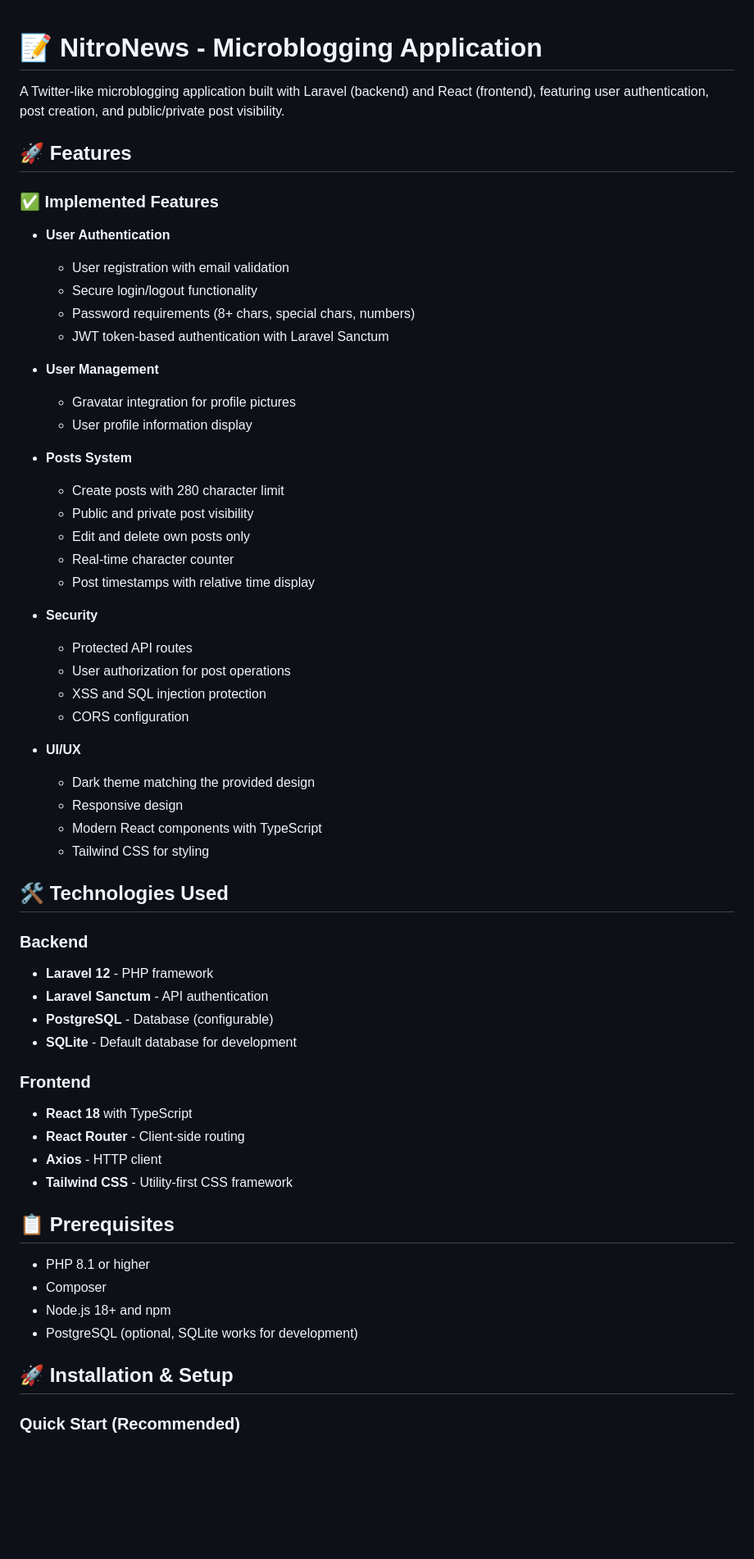
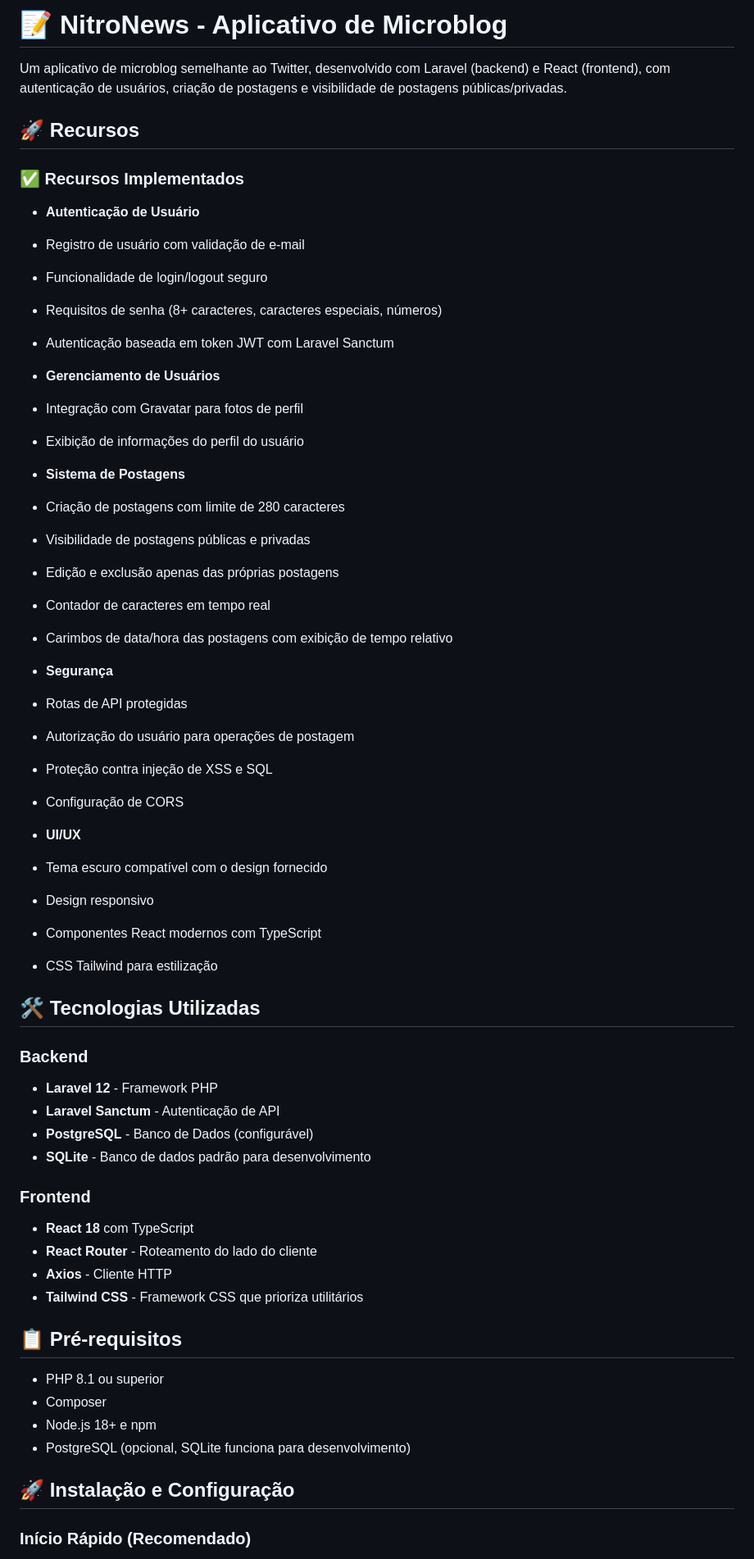
Before and after one commit to Yan0606/nitronews, a Markdown page: README.md, the part around the change printed below. Shown: that part at 82% size. Rendered like a GitHub page; blank space fills up the shorter version.

```diff
--- a/README.md
+++ b/README.md
@@ -1,63 +1,62 @@
+# 📝 NitroNews - Aplicativo de Microblog
 
-# 📝 NitroNews - Microblogging Application
+Um aplicativo de microblog semelhante ao Twitter, desenvolvido com Laravel (backend) e React (frontend), com autenticação de usuários, criação de postagens e visibilidade de postagens públicas/privadas.
 
-A Twitter-like microblogging application built with Laravel (backend) and React (frontend), featuring user authentication, post creation, and public/private post visibility.
+## 🚀 Recursos
 
-## 🚀 Features
+### ✅ Recursos Implementados
 
-### ✅ Implemented Features
+- **Autenticação de Usuário**
+- Registro de usuário com validação de e-mail
+- Funcionalidade de login/logout seguro
+- Requisitos de senha (8+ caracteres, caracteres especiais, números)
+- Autenticação baseada em token JWT com Laravel Sanctum
 
-- **User Authentication**
-  - User registration with email validation
-  - Secure login/logout functionality
-  - Password requirements (8+ chars, special chars, numbers)
-  - JWT token-based authentication with Laravel Sanctum
+- **Gerenciamento de Usuários**
+- Integração com Gravatar para fotos de perfil
+- Exibição de informações do perfil do usuário
 
-- **User Management**
-  - Gravatar integration for profile pictures
-  - User profile information display
+- **Sistema de Postagens**
+- Criação de postagens com limite de 280 caracteres
+- Visibilidade de postagens públicas e privadas
+- Edição e exclusão apenas das próprias postagens
+- Contador de caracteres em tempo real
+- Carimbos de data/hora das postagens com exibição de tempo relativo
 
-- **Posts System**
-  - Create posts with 280 character limit
-  - Public and private post visibility
-  - Edit and delete own posts only
-  - Real-time character counter
-  - Post timestamps with relative time display
-
-- **Security**
-  - Protected API routes
-  - User authorization for post operations
-  - XSS and SQL injection protection
-  - CORS configuration
+- **Segurança**
+- Rotas de API protegidas
+- Autorização do usuário para operações de postagem
+- Proteção contra injeção de XSS e SQL
+- Configuração de CORS
 
 - **UI/UX**
-  - Dark theme matching the provided design
-  - Responsive design
-  - Modern React components with TypeScript
-  - Tailwind CSS for styling
+- Tema escuro compatível com o design fornecido
+- Design responsivo
+- Componentes React modernos com TypeScript
+- CSS Tailwind para estilização
 
-## 🛠️ Technologies Used
+## 🛠️ Tecnologias Utilizadas
 
 ### Backend
-- **Laravel 12** - PHP framework
-- **Laravel Sanctum** - API authentication
-- **PostgreSQL** - Database (configurable)
-- **SQLite** - Default database for development
+- **Laravel 12** - Framework PHP
+- **Laravel Sanctum** - Autenticação de API
+- **PostgreSQL** - Banco de Dados (configurável)
+- **SQLite** - Banco de dados padrão para desenvolvimento
 
 ### Frontend
-- **React 18** with TypeScript
-- **React Router** - Client-side routing
-- **Axios** - HTTP client
-- **Tailwind CSS** - Utility-first CSS framework
+- **React 18** com TypeScript
+- **React Router** - Roteamento do lado do cliente
+- **Axios** - Cliente HTTP
+- **Tailwind CSS** - Framework CSS que prioriza utilitários
 
-## 📋 Prerequisites
+## 📋 Pré-requisitos
 
-- PHP 8.1 or higher
+- PHP 8.1 ou superior
 - Composer
-- Node.js 18+ and npm
-- PostgreSQL (optional, SQLite works for development)
+- Node.js 18+ e npm
+- PostgreSQL (opcional, SQLite funciona para desenvolvimento)
 
-## 🚀 Installation & Setup
+## 🚀 Instalação e Configuração
 
-### Quick Start (Recommended)
+### Início Rápido (Recomendado)
 
```
Also changed, not shown: other parts of README.md (+150 -151 lines).
